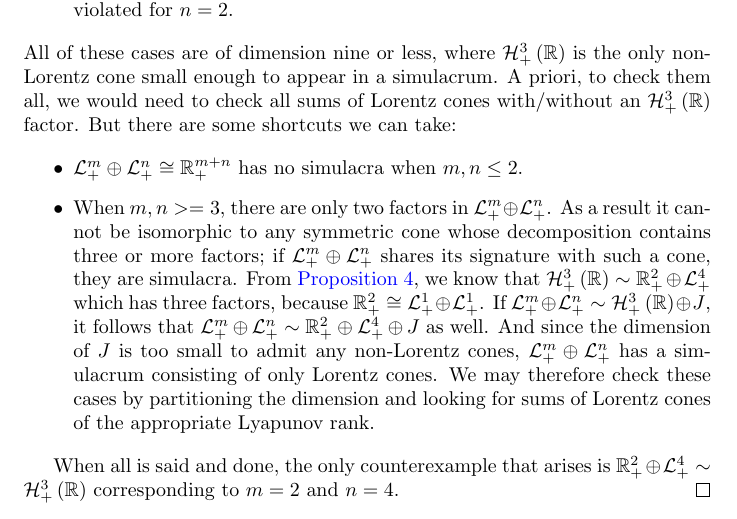
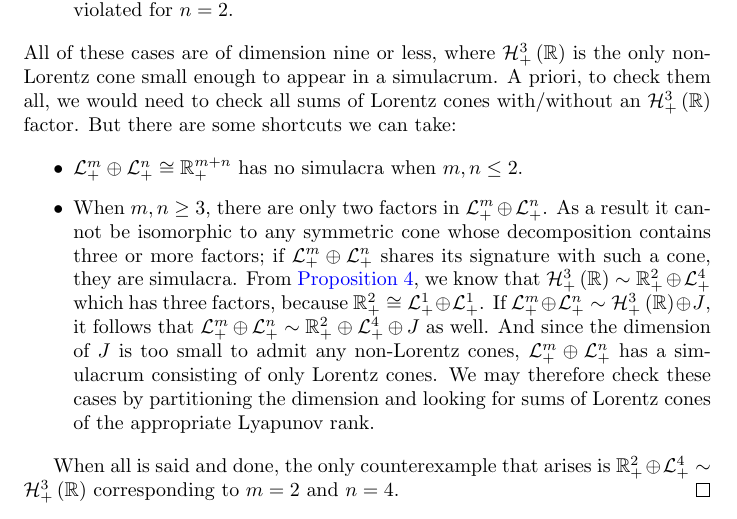
Before and after one commit to orlitzky/the_uniqueness_of_lyapunov_rank_among_symmetric_cones, a LaTeX paper (the_uniqueness_of_lyapunov_rank_among_symmetric_cones.tex): part of page 16 of 20, cut so that both start at the same text. Compiled offline with pdfLaTeX.

Commit message:
Fix typo ">=" which should be "\ge"

```diff
--- a/the_uniqueness_of_lyapunov_rank_among_symmetric_cones.tex
+++ b/the_uniqueness_of_lyapunov_rank_among_symmetric_cones.tex
@@ -1387,7 +1387,7 @@
             no simulacra when $m,n \le 2$.
           \end{item}
           \begin{item}
-            When $m,n >= 3$, there are only two factors in
+            When $m,n \ge 3$, there are only two factors in
             $\directsum{\Lnplus[m]}{\Lnplus}$. As a result it cannot
             be isomorphic to any symmetric cone whose decomposition
             contains three or more factors; if
```
